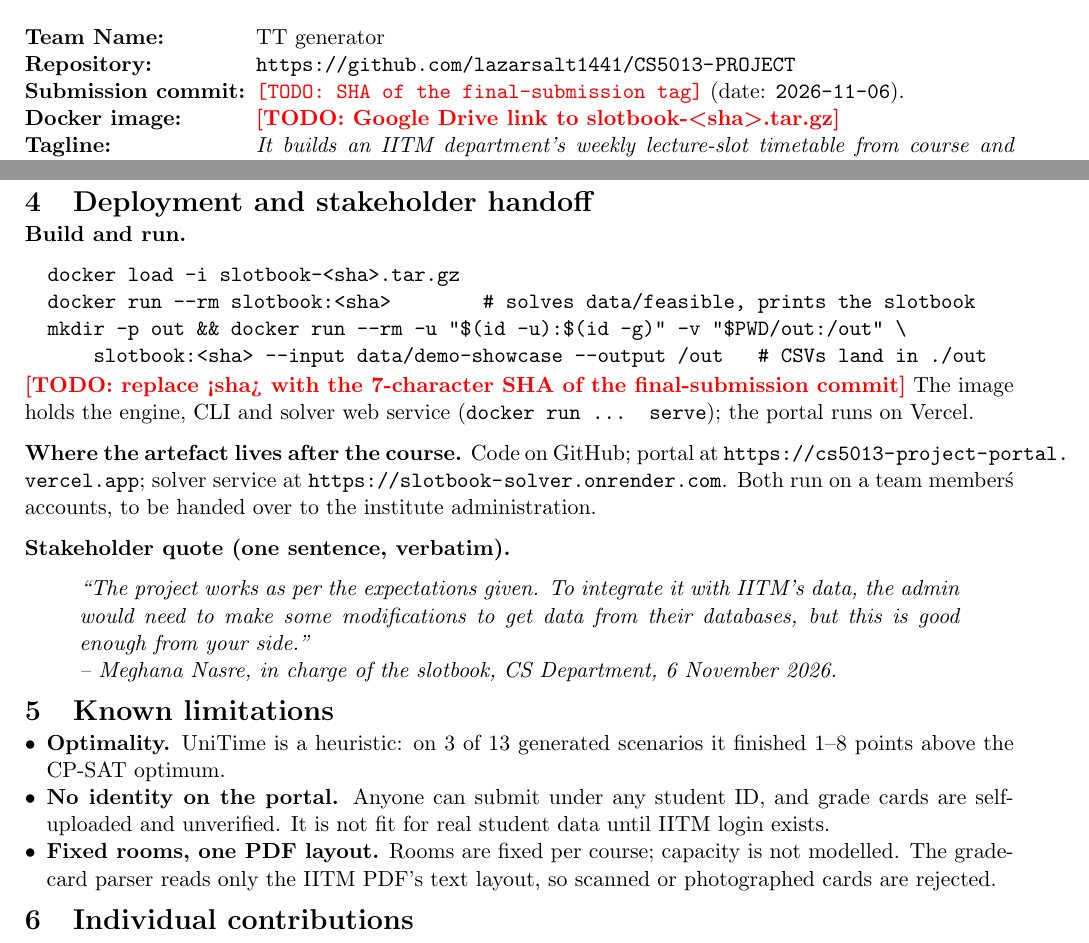
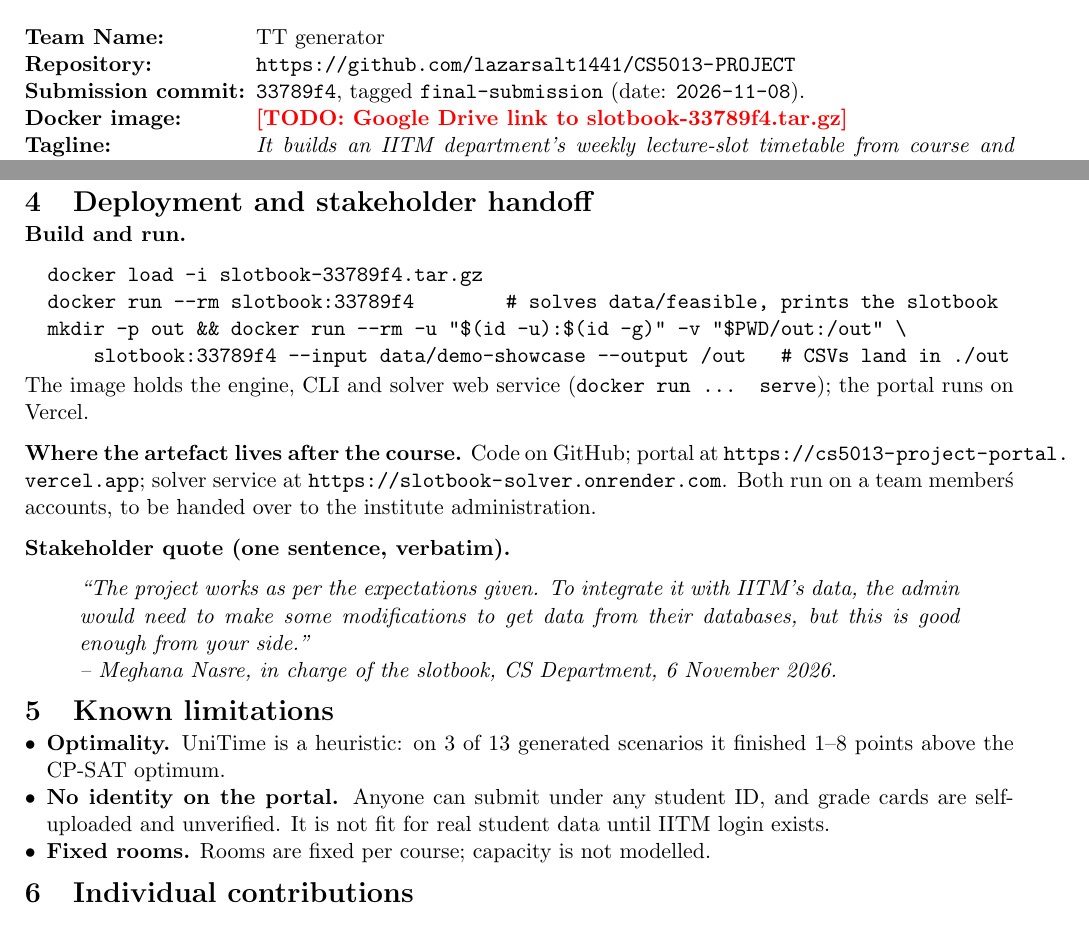
Before and after one commit to lazarsalt1441/CS5013-PROJECT, a LaTeX document (report/report.tex): two parts of pages 1 and 2 of 2, joined at a grey line, cut so that both start at the same text. Compiled offline with pdfLaTeX.

Commit message:
docs(report): submission commit 33789f4; drop the grade-card layout limitation
Co-Authored-By: Claude Opus 5.5 <noreply@anthropic.com>
Claude-Session: https://claude.ai/code/session_01Q2K1ooqSHT4busqL96s6t5

```diff
--- a/report/report.tex
+++ b/report/report.tex
@@ -30,8 +30,8 @@
 \begin{description}[leftmargin=!,labelwidth=\widthof{\textbf{Submission commit:}},nosep,font=\bfseries]
   \item[Team Name:]         TT generator
   \item[Repository:]      \url{https://github.com/lazarsalt1441/CS5013-PROJECT}
-  \item[Submission commit:] \texttt{\todo{SHA of the final-submission tag}} (date: \texttt{2026-11-06}).
-  \item[Docker image:]    \todo{Google Drive link to slotbook-\textless sha\textgreater.tar.gz}
+  \item[Submission commit:] \texttt{33789f4}, tagged \texttt{final-submission} (date: \texttt{2026-11-08}).
+  \item[Docker image:]    \todo{Google Drive link to slotbook-33789f4.tar.gz}
   \item[Tagline:]         \textit{It builds an IITM department's weekly lecture-slot timetable from course and preference data without breaking any hard rule, and explains why each course got its slot.}
 \end{description}
 
@@ -103,13 +103,12 @@ Easy to build with, but even easier to get lost: build features slowly and in st
 
 \textbf{Build and run.}
 \begin{verbatim}
-  docker load -i slotbook-<sha>.tar.gz
-  docker run --rm slotbook:<sha>        # solves data/feasible, prints the slotbook
+  docker load -i slotbook-33789f4.tar.gz
+  docker run --rm slotbook:33789f4        # solves data/feasible, prints the slotbook
   mkdir -p out && docker run --rm -u "$(id -u):$(id -g)" -v "$PWD/out:/out" \
-      slotbook:<sha> --input data/demo-showcase --output /out   # CSVs land in ./out
+      slotbook:33789f4 --input data/demo-showcase --output /out   # CSVs land in ./out
 \end{verbatim}
 \vspace{-0.5em}
-\todo{replace <sha> with the 7-character SHA of the final-submission commit}
 The image holds the engine, CLI and solver web service (\texttt{docker run ... serve}); the portal runs on Vercel.
 
 \textbf{Where the artefact lives after the course.}
@@ -127,7 +126,7 @@ Both run on a team member\'s accounts, to be handed over to the institute admini
 \begin{itemize}[leftmargin=*,nosep]
   \item \textbf{Optimality.} UniTime is a heuristic: on 3 of 13 generated scenarios it finished 1--8 points above the CP-SAT optimum.
   \item \textbf{No identity on the portal.} Anyone can submit under any student ID, and grade cards are self-uploaded and unverified. It is not fit for real student data until IITM login exists.
-  \item \textbf{Fixed rooms, one PDF layout.} Rooms are fixed per course; capacity is not modelled. The grade-card parser reads only the IITM PDF's text layout, so scanned or photographed cards are rejected.
+  \item \textbf{Fixed rooms.} Rooms are fixed per course; capacity is not modelled.
 \end{itemize}
 
 \section{Individual contributions}
```
Also changed, not shown: report/report.pdf.
